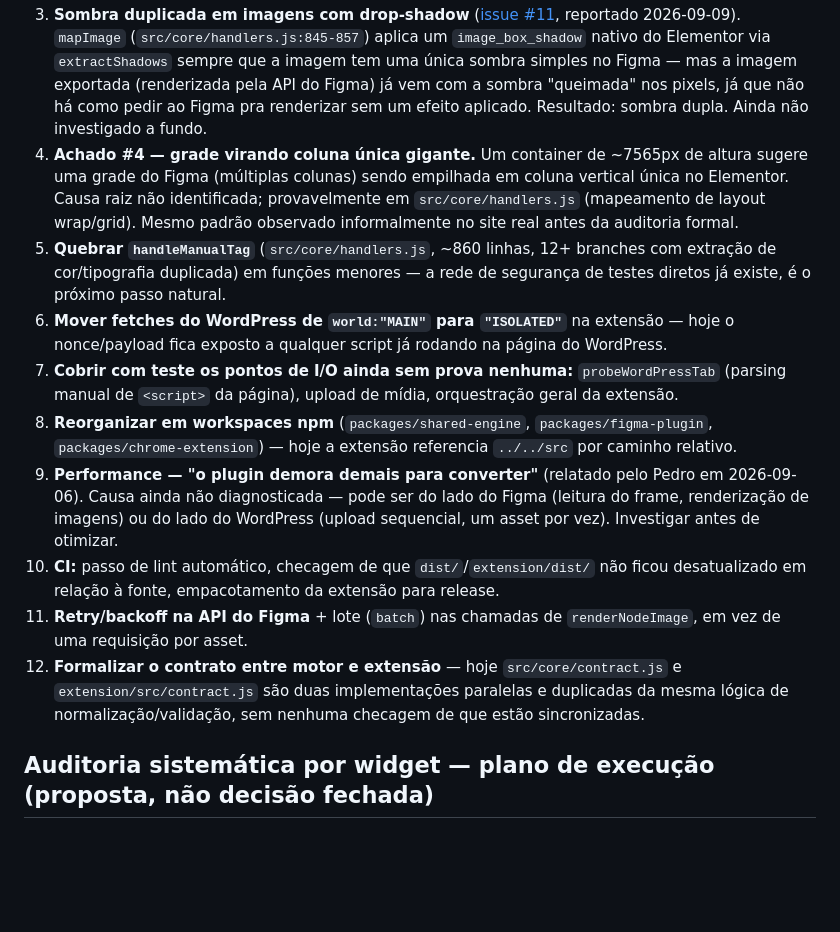
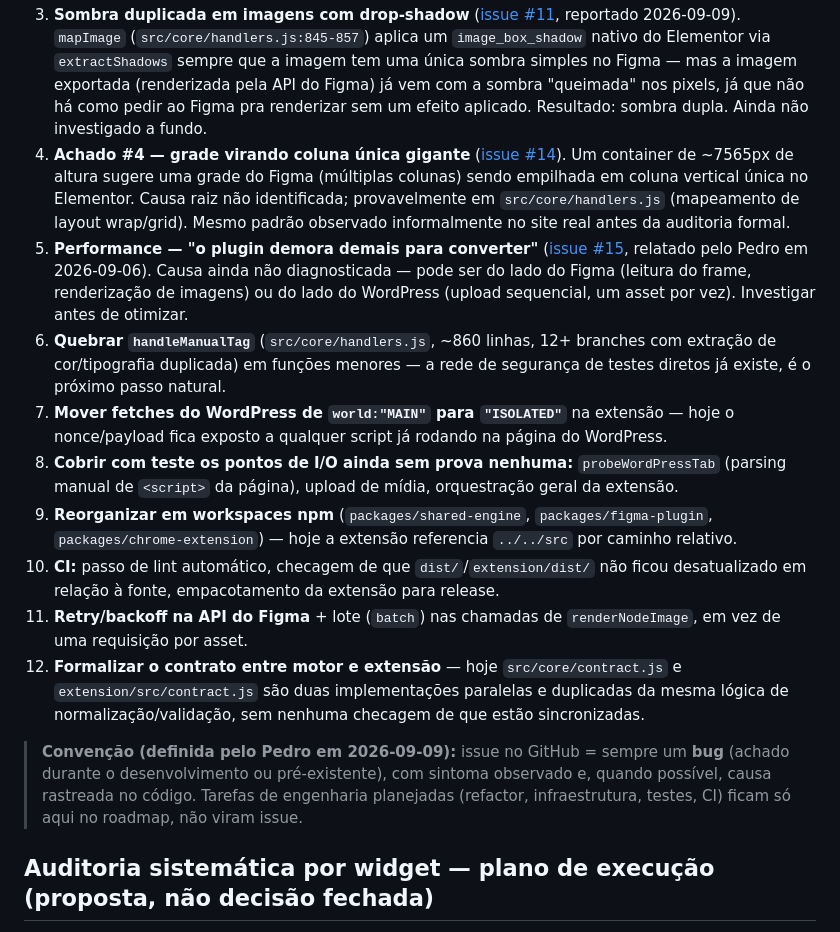
Before and after one commit to gulin-desigenr/plugin-figma-to-elementor, a Markdown page: docs/ROADMAP.md, the part around one of its changes. Rendered like a GitHub page; blank space fills up the shorter version.

Commit message:
docs: link achados #3/#4/#5 and performance report to new GitHub issues
Filed as issues #12-#15, following the convention Pedro set: a GitHub
issue is always a bug (observed symptom, root cause when known);
planned engineering work (refactor, infra, tests, CI) stays in
ROADMAP.md only and never becomes an issue.

Co-Authored-By: Claude Sonnet 5 <noreply@anthropic.com>
Claude-Session: https://claude.ai/code/session_01G2Bx81N7zZPGjC54KSspyA

```diff
--- a/docs/ROADMAP.md
+++ b/docs/ROADMAP.md
@@ -34,13 +34,15 @@ A partir de agora, isso vira processo permanente: percorrer os tipos de widget d
 3. **Sombra duplicada em imagens com drop-shadow** ([issue #11](https://github.com/gulin-desigenr/plugin-figma-to-elementor/issues/11), reportado 2026-09-09). `mapImage` (`src/core/handlers.js:845-857`) aplica um `image_box_shadow` nativo do Elementor via `extractShadows` sempre que a imagem tem uma única sombra simples no Figma — mas a imagem exportada (renderizada pela API do Figma) já vem com a sombra "queimada" nos pixels, já que não há como pedir ao Figma pra renderizar sem um efeito aplicado. Resultado: sombra dupla. Ainda não investigado a fundo.
-4. **Achado #4 — grade virando coluna única gigante.** Um container de ~7565px de altura sugere uma grade do Figma (múltiplas colunas) sendo empilhada em coluna vertical única no Elementor. Causa raiz não identificada; provavelmente em `src/core/handlers.js` (mapeamento de layout wrap/grid). Mesmo padrão observado informalmente no site real antes da auditoria formal.
-5. **Quebrar `handleManualTag`** (`src/core/handlers.js`, ~860 linhas, 12+ branches com extração de cor/tipografia duplicada) em funções menores — a rede de segurança de testes diretos já existe, é o próximo passo natural.
-6. **Mover fetches do WordPress de `world:"MAIN"` para `"ISOLATED"`** na extensão — hoje o nonce/payload fica exposto a qualquer script já rodando na página do WordPress.
-7. **Cobrir com teste os pontos de I/O ainda sem prova nenhuma:** `probeWordPressTab` (parsing manual de `<script>` da página), upload de mídia, orquestração geral da extensão.
-8. **Reorganizar em workspaces npm** (`packages/shared-engine`, `packages/figma-plugin`, `packages/chrome-extension`) — hoje a extensão referencia `../../src` por caminho relativo.
-9. **Performance — "o plugin demora demais para converter"** (relatado pelo Pedro em 2026-09-06). Causa ainda não diagnosticada — pode ser do lado do Figma (leitura do frame, renderização de imagens) ou do lado do WordPress (upload sequencial, um asset por vez). Investigar antes de otimizar.
+4. **Achado #4 — grade virando coluna única gigante** ([issue #14](https://github.com/gulin-desigenr/plugin-figma-to-elementor/issues/14)). Um container de ~7565px de altura sugere uma grade do Figma (múltiplas colunas) sendo empilhada em coluna vertical única no Elementor. Causa raiz não identificada; provavelmente em `src/core/handlers.js` (mapeamento de layout wrap/grid). Mesmo padrão observado informalmente no site real antes da auditoria formal.
+5. **Performance — "o plugin demora demais para converter"** ([issue #15](https://github.com/gulin-desigenr/plugin-figma-to-elementor/issues/15), relatado pelo Pedro em 2026-09-06). Causa ainda não diagnosticada — pode ser do lado do Figma (leitura do frame, renderização de imagens) ou do lado do WordPress (upload sequencial, um asset por vez). Investigar antes de otimizar.
+6. **Quebrar `handleManualTag`** (`src/core/handlers.js`, ~860 linhas, 12+ branches com extração de cor/tipografia duplicada) em funções menores — a rede de segurança de testes diretos já existe, é o próximo passo natural.
+7. **Mover fetches do WordPress de `world:"MAIN"` para `"ISOLATED"`** na extensão — hoje o nonce/payload fica exposto a qualquer script já rodando na página do WordPress.
+8. **Cobrir com teste os pontos de I/O ainda sem prova nenhuma:** `probeWordPressTab` (parsing manual de `<script>` da página), upload de mídia, orquestração geral da extensão.
+9. **Reorganizar em workspaces npm** (`packages/shared-engine`, `packages/figma-plugin`, `packages/chrome-extension`) — hoje a extensão referencia `../../src` por caminho relativo.
 10. **CI:** passo de lint automático, checagem de que `dist/`/`extension/dist/` não ficou desatualizado em relação à fonte, empacotamento da extensão para release.
 11. **Retry/backoff na API do Figma** + lote (`batch`) nas chamadas de `renderNodeImage`, em vez de uma requisição por asset.
 12. **Formalizar o contrato entre motor e extensão** — hoje `src/core/contract.js` e `extension/src/contract.js` são duas implementações paralelas e duplicadas da mesma lógica de normalização/validação, sem nenhuma checagem de que estão sincronizadas.
+
+> **Convenção (definida pelo Pedro em 2026-09-09):** issue no GitHub = sempre um **bug** (achado durante o desenvolvimento ou pré-existente), com sintoma observado e, quando possível, causa rastreada no código. Tarefas de engenharia planejadas (refactor, infraestrutura, testes, CI) ficam só aqui no roadmap, não viram issue.
 
 ## Auditoria sistemática por widget — plano de execução (proposta, não decisão fechada)
 
```
Also changed, not shown: other parts of docs/ROADMAP.md (+2 -2 lines).
